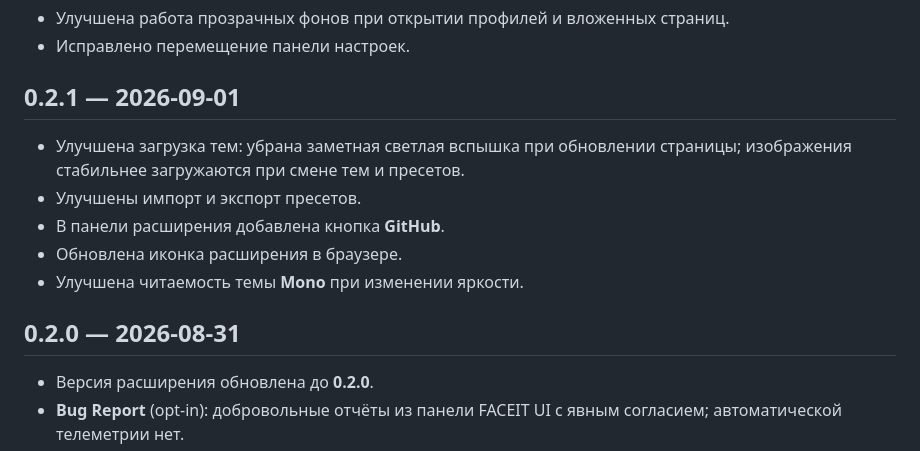
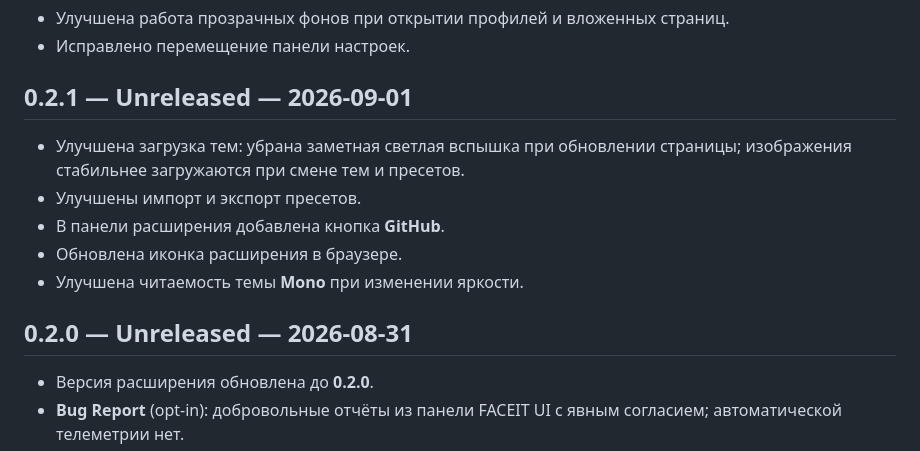
Before and after one commit to FaceitUI/faceit-ui-privacy, a Markdown page: docs/ru/CHANGELOG.md, the part around one of its changes. Rendered like a GitHub page.

Commit message:
docs: align unreleased changelog version headings

```diff
--- a/docs/ru/CHANGELOG.md
+++ b/docs/ru/CHANGELOG.md
@@ -25,7 +25,7 @@
 - Улучшена работа прозрачных фонов при открытии профилей и вложенных страниц.
 - Исправлено перемещение панели настроек.
 
-## 0.2.1 — 2026-09-01
+## 0.2.1 — Unreleased — 2026-09-01
 
 - Улучшена загрузка тем: убрана заметная светлая вспышка при обновлении страницы; изображения стабильнее загружаются при смене тем и пресетов.
 - Улучшены импорт и экспорт пресетов.
@@ -33,7 +33,7 @@
 - Обновлена иконка расширения в браузере.
 - Улучшена читаемость темы **Mono** при изменении яркости.
 
-## 0.2.0 — 2026-08-31
+## 0.2.0 — Unreleased — 2026-08-31
 
 - Версия расширения обновлена до **0.2.0**.
 - **Bug Report** (opt-in): добровольные отчёты из панели FACEIT UI с явным согласием; автоматической телеметрии нет.
```
Also changed, not shown: other parts of docs/ru/CHANGELOG.md (+1 -1 lines).
